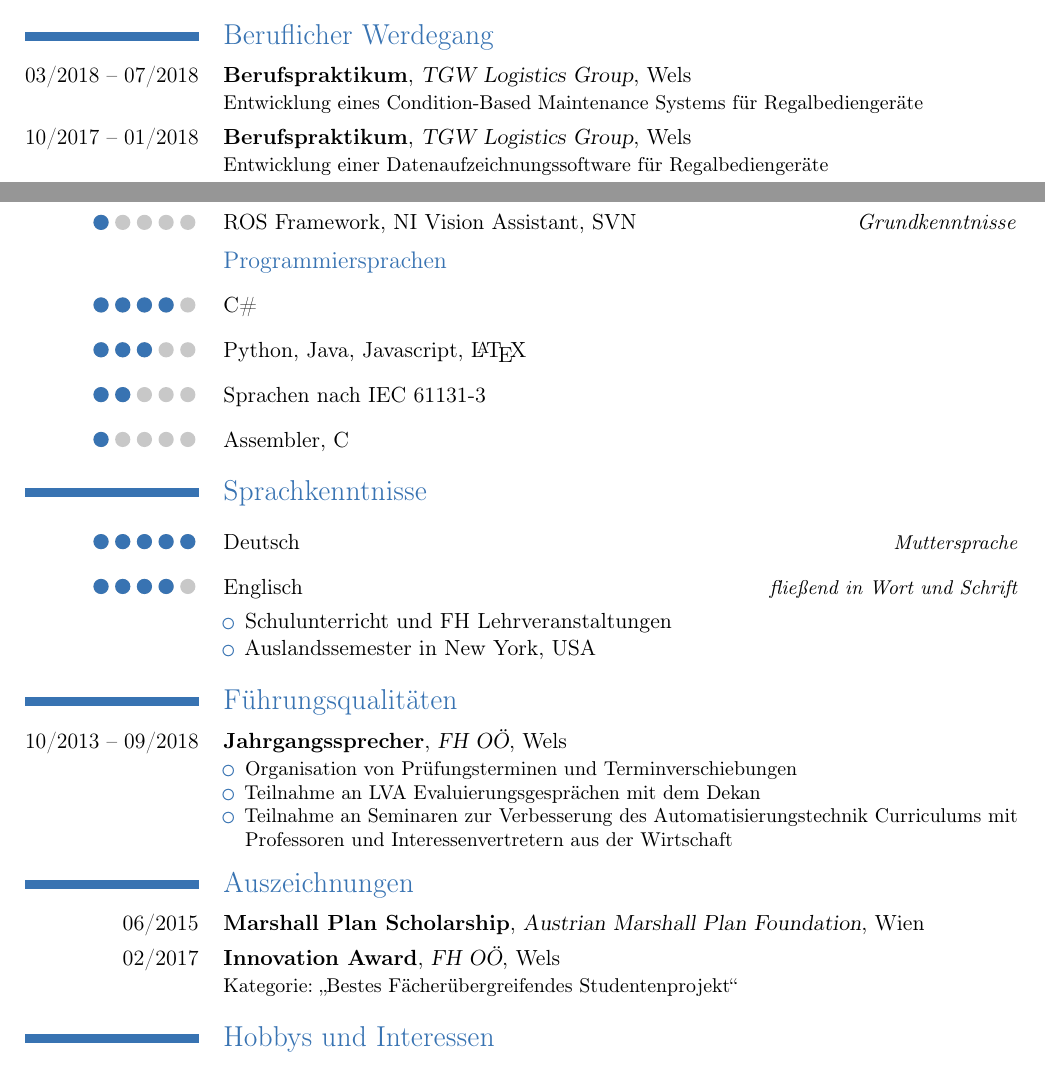
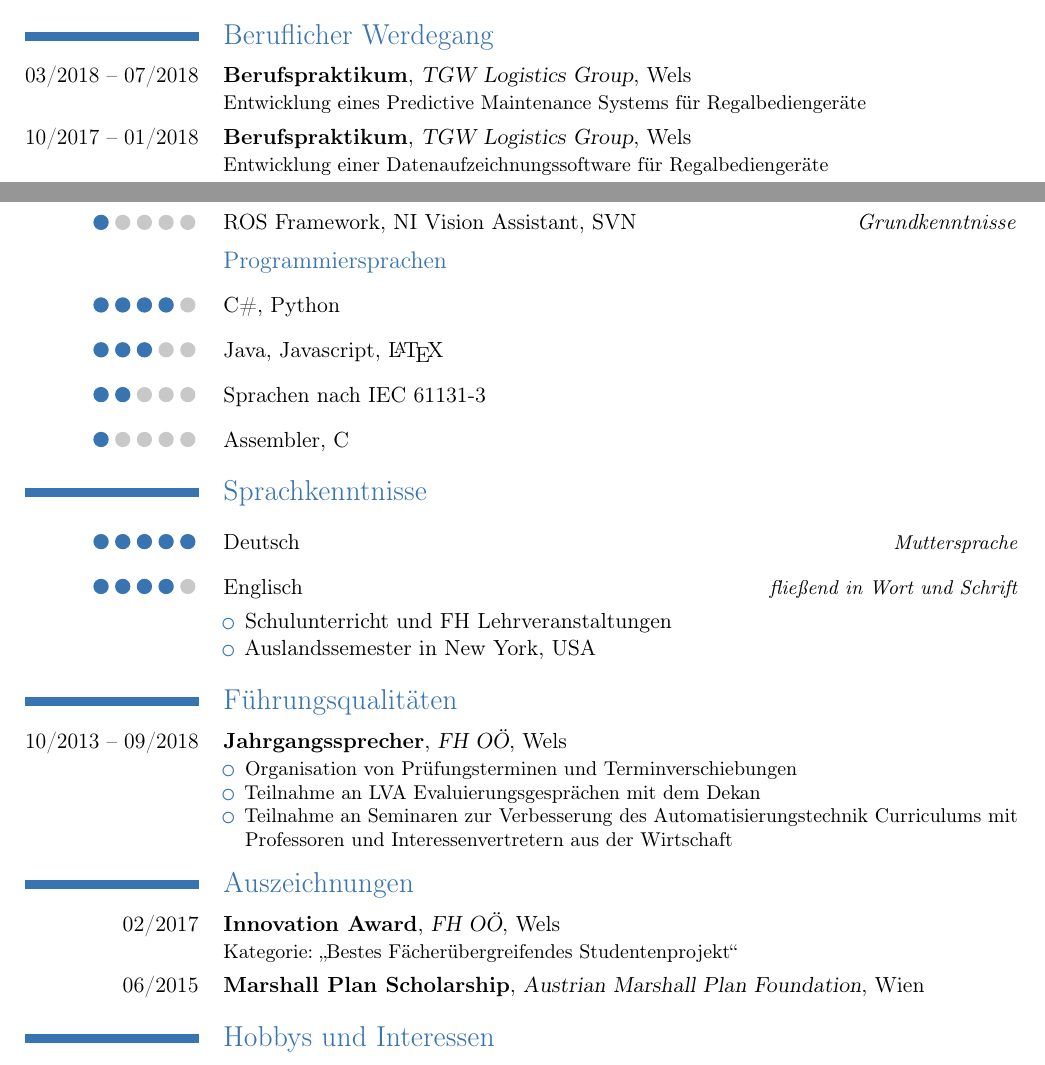
Before and after one commit to JuergenBuchner/Lebenslauf, a LaTeX CV (Lebenslauf.tex): two parts of pages 1 and 2 of 2, joined at a grey line, cut so that both start at the same text. Compiled offline with pdfLaTeX.

Commit message:
Anpassung: PdM bei Regalbediengeräten

```diff
--- a/Lebenslauf.tex
+++ b/Lebenslauf.tex
@@ -88,7 +88,7 @@
 %  \cvlistitem{Meine 1. Publikation.}
 %  \cvlistitem{Noch eine Publikation.}
   \section{Beruflicher Werdegang}
-    \cventry{03/2018 -- 07/2018}{Berufspraktikum}{TGW Logistics Group}{Wels}{}{Entwicklung eines Condition-Based Maintenance Systems für Regalbediengeräte}
+    \cventry{03/2018 -- 07/2018}{Berufspraktikum}{TGW Logistics Group}{Wels}{}{Entwicklung eines Predictive Maintenance Systems für Regalbediengeräte}
   \cventry{10/2017 -- 01/2018}{Berufspraktikum}{TGW Logistics Group}{Wels}{}{Entwicklung einer Datenaufzeichnungssoftware für Regalbediengeräte}
   \cventry{03/2017 -- 06/2017}{Berufspraktikum}{FH OÖ}{Wels}{}{Aufschwingen eines Doppelpendels
   	(flachheitsbasierte Regelung und Zweipunkt-Grenzwertproblem eines nichtlinearen unteraktuierten Systems)}
@@ -119,8 +119,8 @@
 %  \cvcomputer{GitHub}{\grade{2} \tab \textit{Grundkenntnisse}}{SVN}{\grade{1} \tab \textit{Grundkenntnisse}}
 %  \cvcomputer{NI Vision Assistant}{\grade{1} \tab \textit{Grundkenntnisse}}{ROS Framework}{\grade{1} \tab \textit{Grundkenntnisse}}
   \subsection{Programmiersprachen}
-  \cvline{\grade{4}}{C\#}% \hfill\textit{sehr gute Kenntnisse}}
-  \cvline{\grade{3}}{Python, Java, Javascript, \LaTeX}% \hfill\textit{gute Kenntnisse}}
+  \cvline{\grade{4}}{C\#, Python}% \hfill\textit{sehr gute Kenntnisse}}
+  \cvline{\grade{3}}{Java, Javascript, \LaTeX}% \hfill\textit{gute Kenntnisse}}
   \cvline{\grade{2}}{Sprachen nach IEC 61131-3}% \hfill\textit{Kenntnisse}}
   \cvline{\grade{1}}{Assembler, C}% \hfill\textit{Grundkenntnisse}}
 %  \cvcomputer{C\#}{\grade{4} \tab \textit{sehr gute Kenntnisse}}{Java}{\grade{3} \tab \textit{gute Kenntnisse}}
@@ -150,8 +150,8 @@
 %}
 	}
   \section{Auszeichnungen}
+  \cventry{02/2017}{Innovation Award}{FH OÖ}{Wels}{}{Kategorie: „Bestes Fächerübergreifendes Studentenprojekt“}
   \cventry{06/2015}{Marshall Plan Scholarship}{Austrian Marshall Plan Foundation}{Wien}{}{}
-  \cventry{02/2017}{Innovation Award}{FH OÖ}{Wels}{}{Kategorie: „Bestes Fächerübergreifendes Studentenprojekt“}
   \section{Hobbys und Interessen}
   \cvlistdoubleitem{Wandern/Bergsteigen}{Klettern}
   \cvlistdoubleitem{Wakeboarden}{Snowboarden}
```
Also changed, not shown: Lebenslauf.pdf, Lebenslauf.tex (2 more changed lines), 2 other files.
